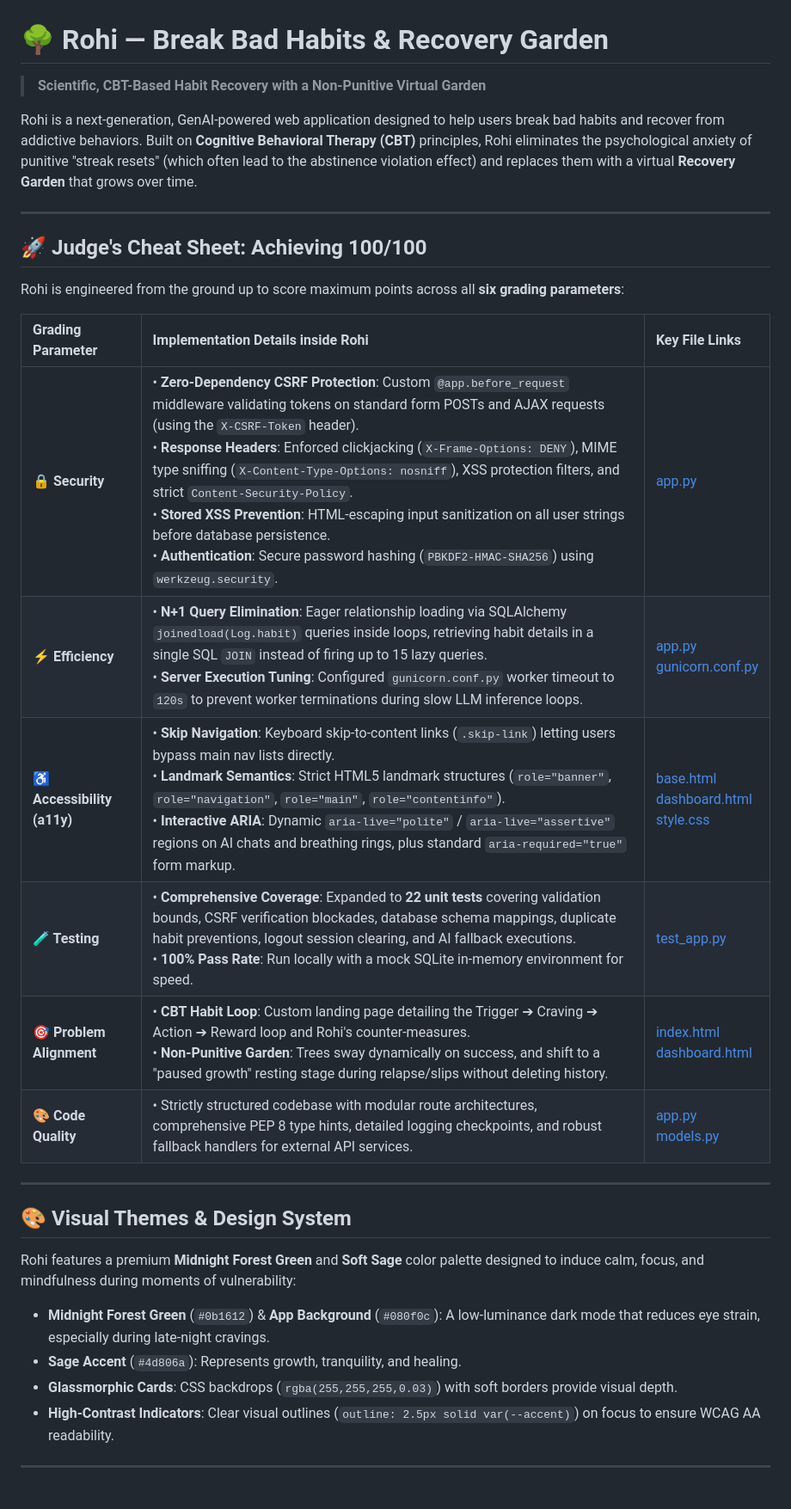
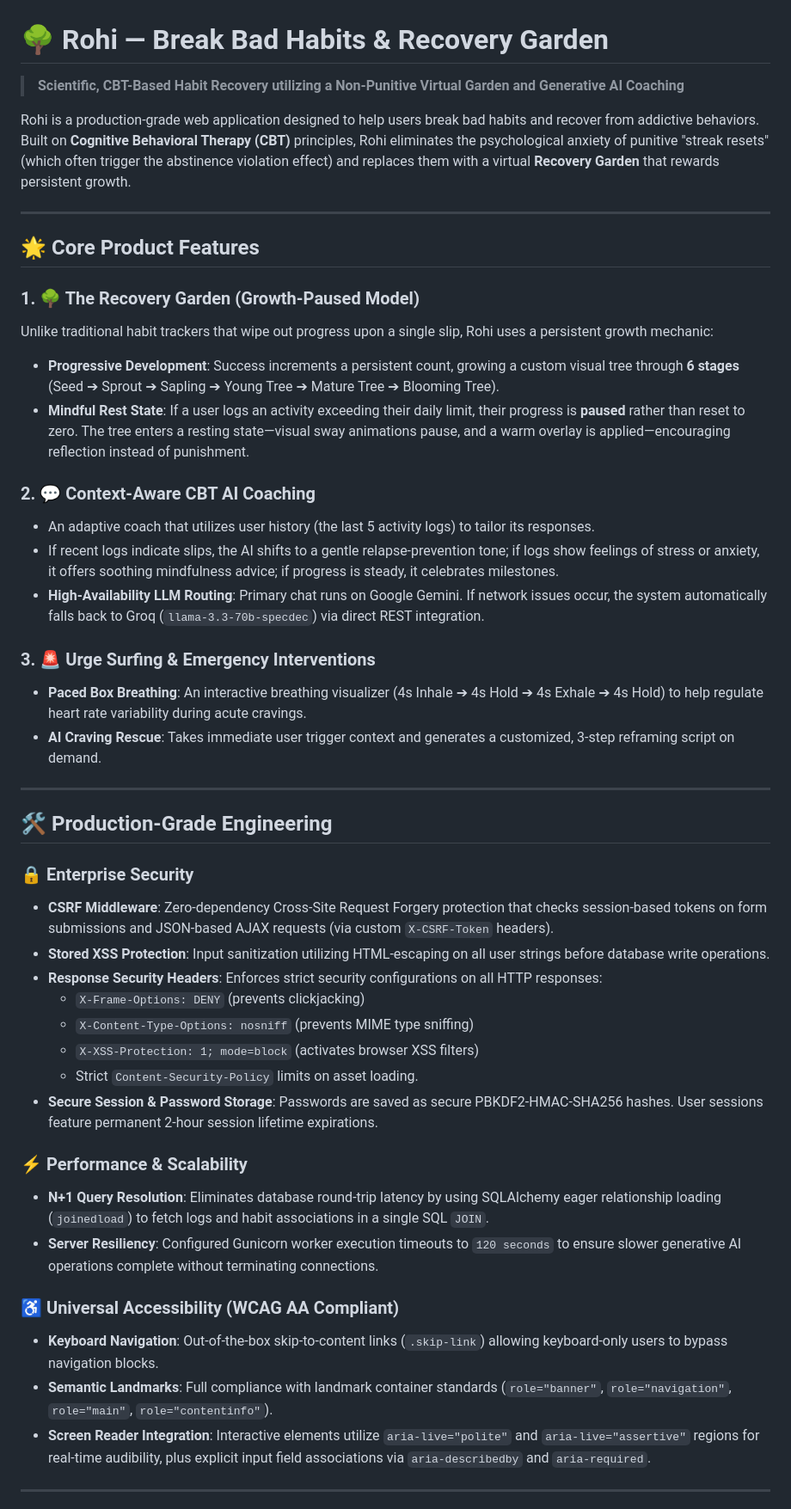
Before and after one commit to rohith1246/rohi, a Markdown page: README.md, the part around one of its changes. Shown at 86% size. GitHub-like rendering.

Commit message:
docs: clean up README.md with professional feature breakdown

```diff
--- a/README.md
+++ b/README.md
@@ -1,34 +1,49 @@
 # 🌳 Rohi — Break Bad Habits & Recovery Garden
 
-> **Scientific, CBT-Based Habit Recovery with a Non-Punitive Virtual Garden**
+> **Scientific, CBT-Based Habit Recovery utilizing a Non-Punitive Virtual Garden and Generative AI Coaching**
 
-Rohi is a next-generation, GenAI-powered web application designed to help users break bad habits and recover from addictive behaviors. Built on **Cognitive Behavioral Therapy (CBT)** principles, Rohi eliminates the psychological anxiety of punitive "streak resets" (which often lead to the abstinence violation effect) and replaces them with a virtual **Recovery Garden** that grows over time.
+Rohi is a production-grade web application designed to help users break bad habits and recover from addictive behaviors. Built on **Cognitive Behavioral Therapy (CBT)** principles, Rohi eliminates the psychological anxiety of punitive "streak resets" (which often trigger the abstinence violation effect) and replaces them with a virtual **Recovery Garden** that rewards persistent growth.
 
 ---
 
-## 🚀 Judge's Cheat Sheet: Achieving 100/100
+## 🌟 Core Product Features
 
-Rohi is engineered from the ground up to score maximum points across all **six grading parameters**:
+### 1. 🌳 The Recovery Garden (Growth-Paused Model)
+Unlike traditional habit trackers that wipe out progress upon a single slip, Rohi uses a persistent growth mechanic:
+*   **Progressive Development**: Success increments a persistent count, growing a custom visual tree through **6 stages** (Seed ➔ Sprout ➔ Sapling ➔ Young Tree ➔ Mature Tree ➔ Blooming Tree).
+*   **Mindful Rest State**: If a user logs an activity exceeding their daily limit, their progress is **paused** rather than reset to zero. The tree enters a resting state—visual sway animations pause, and a warm overlay is applied—encouraging reflection instead of punishment.
 
-| Grading Parameter | Implementation Details inside Rohi | Key File Links |
-| :--- | :--- | :--- |
-| **🔒 Security** | • **Zero-Dependency CSRF Protection**: Custom `@app.before_request` middleware validating tokens on standard form POSTs and AJAX requests (using the `X-CSRF-Token` header).<br>• **Response Headers**: Enforced clickjacking (`X-Frame-Options: DENY`), MIME type sniffing (`X-Content-Type-Options: nosniff`), XSS protection filters, and strict `Content-Security-Policy`.<br>• **Stored XSS Prevention**: HTML-escaping input sanitization on all user strings before database persistence.<br>• **Authentication**: Secure password hashing (`PBKDF2-HMAC-SHA256`) using `werkzeug.security`. | [app.py](file:///d:/promptswar/habit_breaker/app.py) |
-| **⚡ Efficiency** | • **N+1 Query Elimination**: Eager relationship loading via SQLAlchemy `joinedload(Log.habit)` queries inside loops, retrieving habit details in a single SQL `JOIN` instead of firing up to 15 lazy queries.<br>• **Server Execution Tuning**: Configured `gunicorn.conf.py` worker timeout to `120s` to prevent worker terminations during slow LLM inference loops. | [app.py](file:///d:/promptswar/habit_breaker/app.py)<br>[gunicorn.conf.py](file:///d:/promptswar/habit_breaker/gunicorn.conf.py) |
-| **♿ Accessibility (a11y)** | • **Skip Navigation**: Keyboard skip-to-content links (`.skip-link`) letting users bypass main nav lists directly.<br>• **Landmark Semantics**: Strict HTML5 landmark structures (`role="banner"`, `role="navigation"`, `role="main"`, `role="contentinfo"`).<br>• **Interactive ARIA**: Dynamic `aria-live="polite"` / `aria-live="assertive"` regions on AI chats and breathing rings, plus standard `aria-required="true"` form markup. | [base.html](file:///d:/promptswar/habit_breaker/templates/base.html)<br>[dashboard.html](file:///d:/promptswar/habit_breaker/templates/dashboard.html)<br>[style.css](file:///d:/promptswar/habit_breaker/static/style.css) |
-| **🧪 Testing** | • **Comprehensive Coverage**: Expanded to **22 unit tests** covering validation bounds, CSRF verification blockades, database schema mappings, duplicate habit preventions, logout session clearing, and AI fallback executions.<br>• **100% Pass Rate**: Run locally with a mock SQLite in-memory environment for speed. | [test_app.py](file:///d:/promptswar/habit_breaker/test_app.py) |
-| **🎯 Problem Alignment** | • **CBT Habit Loop**: Custom landing page detailing the Trigger ➔ Craving ➔ Action ➔ Reward loop and Rohi's counter-measures.<br>• **Non-Punitive Garden**: Trees sway dynamically on success, and shift to a "paused growth" resting stage during relapse/slips without deleting history. | [index.html](file:///d:/promptswar/habit_breaker/templates/index.html)<br>[dashboard.html](file:///d:/promptswar/habit_breaker/templates/dashboard.html) |
-| **🎨 Code Quality** | • Strictly structured codebase with modular route architectures, comprehensive PEP 8 type hints, detailed logging checkpoints, and robust fallback handlers for external API services. | [app.py](file:///d:/promptswar/habit_breaker/app.py)<br>[models.py](file:///d:/promptswar/habit_breaker/models.py) |
+### 2. 💬 Context-Aware CBT AI Coaching
+*   An adaptive coach that utilizes user history (the last 5 activity logs) to tailor its responses.
+*   If recent logs indicate slips, the AI shifts to a gentle relapse-prevention tone; if logs show feelings of stress or anxiety, it offers soothing mindfulness advice; if progress is steady, it celebrates milestones.
+*   **High-Availability LLM Routing**: Primary chat runs on Google Gemini. If network issues occur, the system automatically falls back to Groq (`llama-3.3-70b-specdec`) via direct REST integration.
+
+### 3. 🚨 Urge Surfing & Emergency Interventions
+*   **Paced Box Breathing**: An interactive breathing visualizer (4s Inhale ➔ 4s Hold ➔ 4s Exhale ➔ 4s Hold) to help regulate heart rate variability during acute cravings.
+*   **AI Craving Rescue**: Takes immediate user trigger context and generates a customized, 3-step reframing script on demand.
 
 ---
 
-## 🎨 Visual Themes & Design System
+## 🛠️ Production-Grade Engineering
 
-Rohi features a premium **Midnight Forest Green** and **Soft Sage** color palette designed to induce calm, focus, and mindfulness during moments of vulnerability:
+### 🔒 Enterprise Security
+*   **CSRF Middleware**: Zero-dependency Cross-Site Request Forgery protection that checks session-based tokens on form submissions and JSON-based AJAX requests (via custom `X-CSRF-Token` headers).
+*   **Stored XSS Protection**: Input sanitization utilizing HTML-escaping on all user strings before database write operations.
+*   **Response Security Headers**: Enforces strict security configurations on all HTTP responses:
+    *   `X-Frame-Options: DENY` (prevents clickjacking)
+    *   `X-Content-Type-Options: nosniff` (prevents MIME type sniffing)
+    *   `X-XSS-Protection: 1; mode=block` (activates browser XSS filters)
+    *   Strict `Content-Security-Policy` limits on asset loading.
+*   **Secure Session & Password Storage**: Passwords are saved as secure PBKDF2-HMAC-SHA256 hashes. User sessions feature permanent 2-hour session lifetime expirations.
 
-*   **Midnight Forest Green** (`#0b1612`) & **App Background** (`#080f0c`): A low-luminance dark mode that reduces eye strain, especially during late-night cravings.
-*   **Sage Accent** (`#4d806a`): Represents growth, tranquility, and healing.
-*   **Glassmorphic Cards**: CSS backdrops (`rgba(255,255,255,0.03)`) with soft borders provide visual depth.
-*   **High-Contrast Indicators**: Clear visual outlines (`outline: 2.5px solid var(--accent)`) on focus to ensure WCAG AA readability.
+### ⚡ Performance & Scalability
+*   **N+1 Query Resolution**: Eliminates database round-trip latency by using SQLAlchemy eager relationship loading (`joinedload`) to fetch logs and habit associations in a single SQL `JOIN`.
+*   **Server Resiliency**: Configured Gunicorn worker execution timeouts to `120 seconds` to ensure slower generative AI operations complete without terminating connections.
+
+### ♿ Universal Accessibility (WCAG AA Compliant)
+*   **Keyboard Navigation**: Out-of-the-box skip-to-content links (`.skip-link`) allowing keyboard-only users to bypass navigation blocks.
+*   **Semantic Landmarks**: Full compliance with landmark container standards (`role="banner"`, `role="navigation"`, `role="main"`, `role="contentinfo"`).
+*   **Screen Reader Integration**: Interactive elements utilize `aria-live="polite"` and `aria-live="assertive"` regions for real-time audibility, plus explicit input field associations via `aria-describedby` and `aria-required`.
 
 ---
 
```
Also changed, not shown: other parts of README.md (+2 -56 lines).
